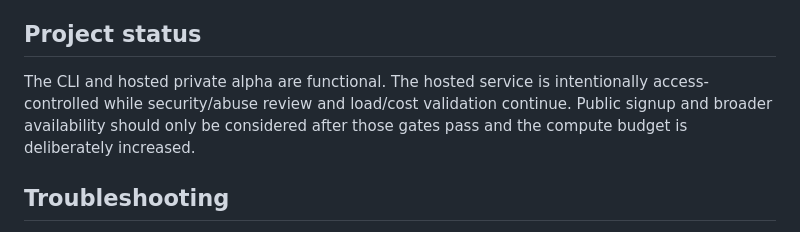
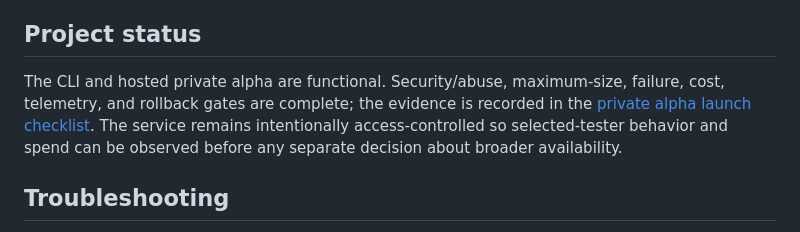
Before and after one commit to atikulmunna/dataset-quality-analyzer, a Markdown page: README.md, the part around the change. Rendered like a GitHub page.

Commit message:
Record private alpha launch evidence

```diff
--- a/README.md
+++ b/README.md
@@ -296,7 +296,7 @@ The DQA audit workflow also performs a smoke audit, validates the generated arti
 
 ## Project status
 
-The CLI and hosted private alpha are functional. The hosted service is intentionally access-controlled while security/abuse review and load/cost validation continue. Public signup and broader availability should only be considered after those gates pass and the compute budget is deliberately increased.
+The CLI and hosted private alpha are functional. Security/abuse, maximum-size, failure, cost, telemetry, and rollback gates are complete; the evidence is recorded in the [private alpha launch checklist](docs/LAUNCH-CHECKLIST.md). The service remains intentionally access-controlled so selected-tester behavior and spend can be observed before any separate decision about broader availability.
 
 ## Troubleshooting
 
```
Also changed, not shown: SECURITY.md (+3 -3 lines), docs/LAUNCH-CHECKLIST.md (+11 -7 lines).
